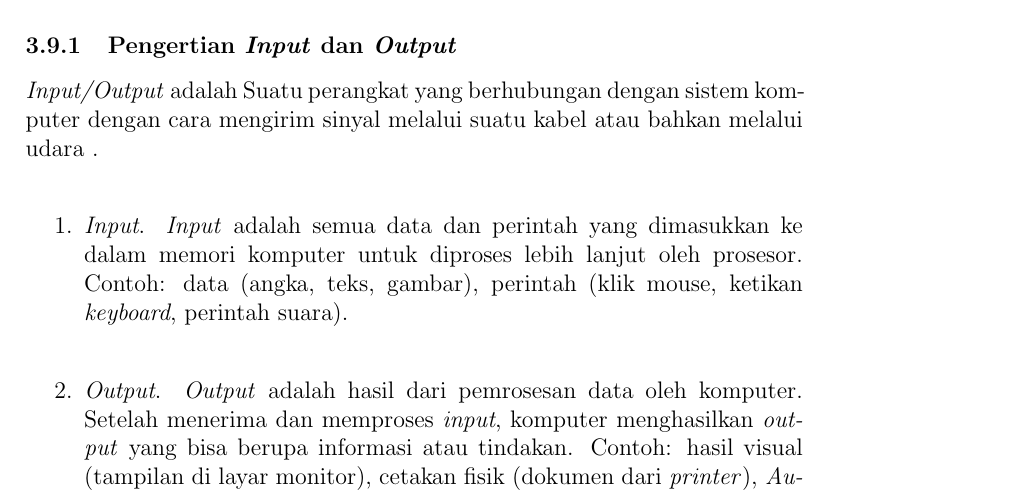
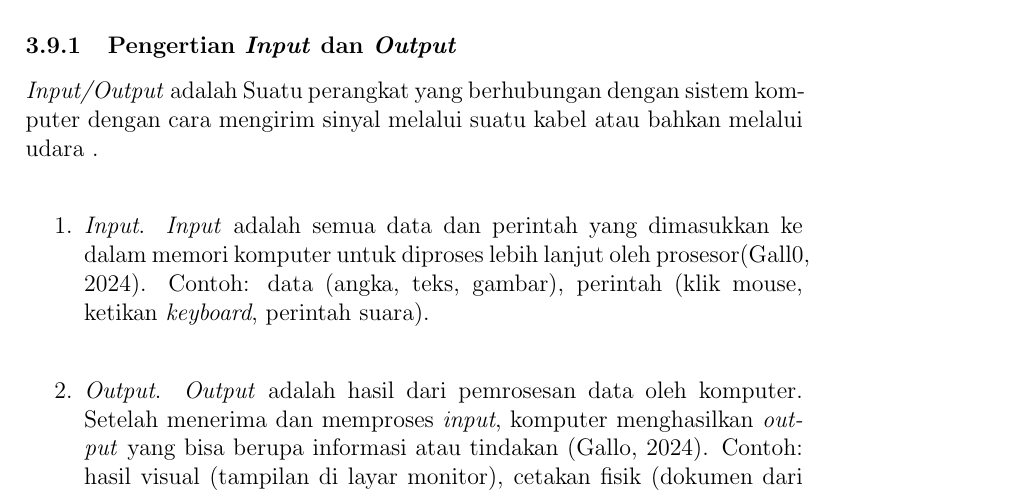
Before and after one commit to Khawaritzmi/os_report_mid2024, a LaTeX document (a_class/main.tex): part of page 6 of 18 before the commit and part of page 6 of 19 after it, cut so that both start at the same text. Compiled offline with pdfLaTeX.

Commit message:
Menambahkan sitasi pada materi

```diff
--- a/a_class/main.tex
+++ b/a_class/main.tex
@@ -114,10 +114,10 @@ Input and output management is key for handling the interaction between the syst
 \textit{Input/Output} adalah Suatu perangkat yang berhubungan dengan sistem komputer dengan cara mengirim sinyal melalui suatu kabel atau bahkan melalui udara .\\
 \begin{enumerate}
     \item \textit{Input}.
-    \textit{Input} adalah semua data dan perintah yang dimasukkan ke dalam memori komputer untuk diproses lebih lanjut oleh prosesor.
+    \textit{Input} adalah semua data dan perintah yang dimasukkan ke dalam memori komputer untuk diproses lebih lanjut oleh prosesor(Gall0, 2024).
     Contoh: data (angka, teks, gambar), perintah (klik mouse, ketikan \textit{keyboard}, perintah suara).\\
     \item \textit{Output}.
-    \textit{Output} adalah hasil dari pemrosesan data oleh komputer. Setelah menerima dan memproses \textit{input}, komputer menghasilkan \textit{output} yang bisa berupa informasi atau tindakan.
+    \textit{Output} adalah hasil dari pemrosesan data oleh komputer. Setelah menerima dan memproses \textit{input}, komputer menghasilkan \textit{output} yang bisa berupa informasi atau tindakan (Gallo, 2024).
     Contoh: hasil visual (tampilan di layar monitor), cetakan fisik (dokumen dari \textit{printer}), \textit{Audio} (notifikasi dari \textit{speaker}), \textit{file} (dokumen digital, \textit{spreadsheet}).\\
 \end{enumerate}
 \subsubsection{Konsep \textit{Input/Output}}
```
Also changed, not shown: a_class/main.tex (2 more changed lines).
